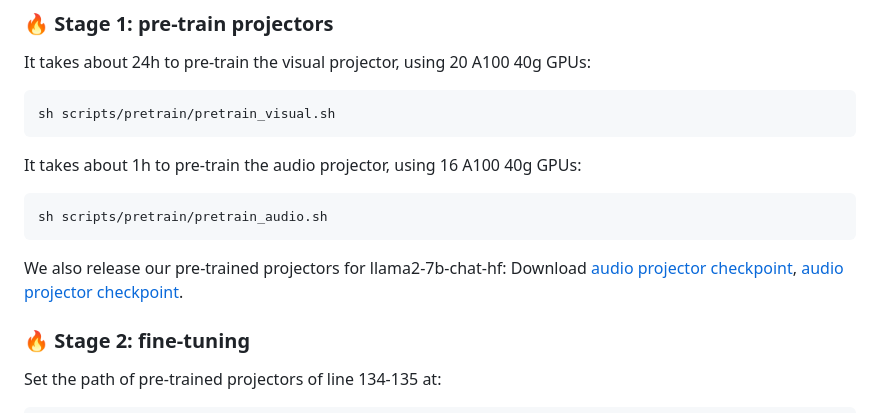
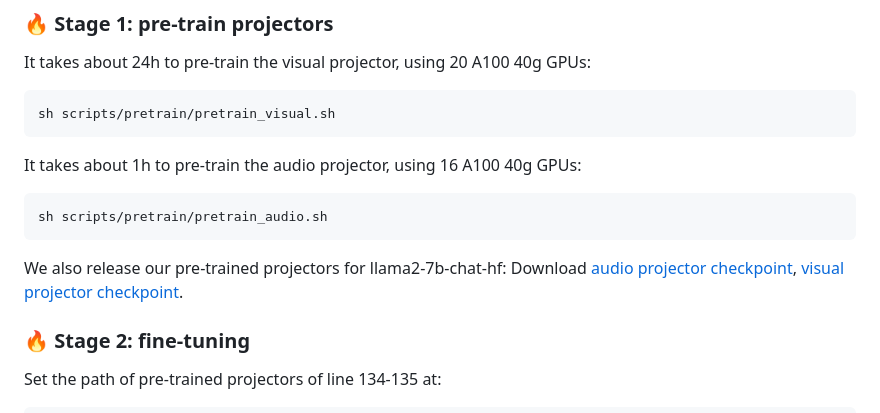
Before and after one commit to GeWu-Lab/MokA, a Markdown page: README.md, the part around the change. GitHub-like rendering.

````diff
--- a/README.md
+++ b/README.md
@@ -74,7 +74,7 @@ It takes about 1h to pre-train the audio projector, using 16 A100 40g GPUs:
 ```
 sh scripts/pretrain/pretrain_audio.sh
 ```
-We also release our pre-trained projectors for llama2-7b-chat-hf: Download [audio projector checkpoint](https://huggingface.co/ahsgdxhs/Crab/blob/main/audio_pretrain.bin), [audio projector checkpoint](https://huggingface.co/ahsgdxhs/Crab/blob/main/visual_pretrain.bin).
+We also release our pre-trained projectors for llama2-7b-chat-hf: Download [audio projector checkpoint](https://huggingface.co/ahsgdxhs/Crab/blob/main/audio_pretrain.bin), [visual projector checkpoint](https://huggingface.co/ahsgdxhs/Crab/blob/main/visual_pretrain.bin).
 
 ### 🔥 Stage 2: fine-tuning
 Set the path of pre-trained projectors of line 134-135 at:
````
